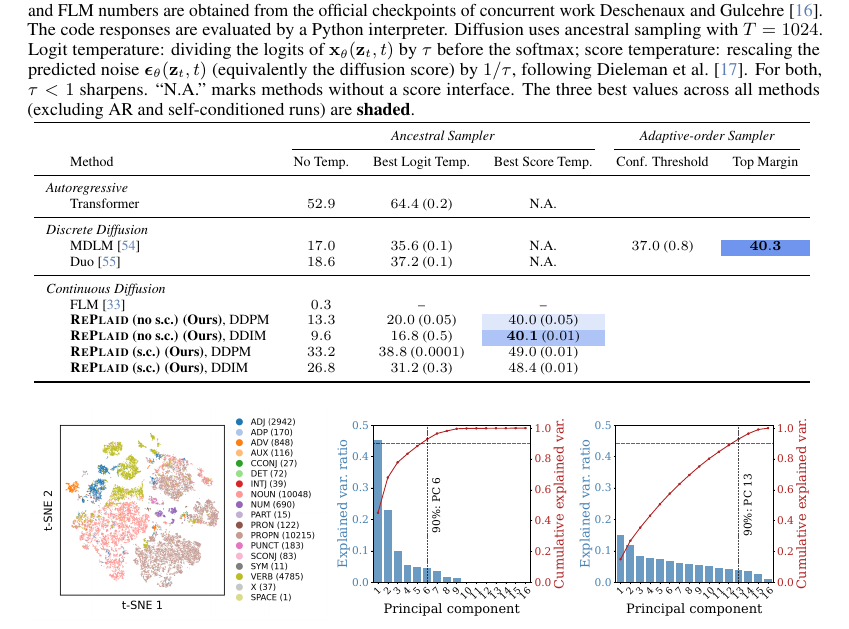
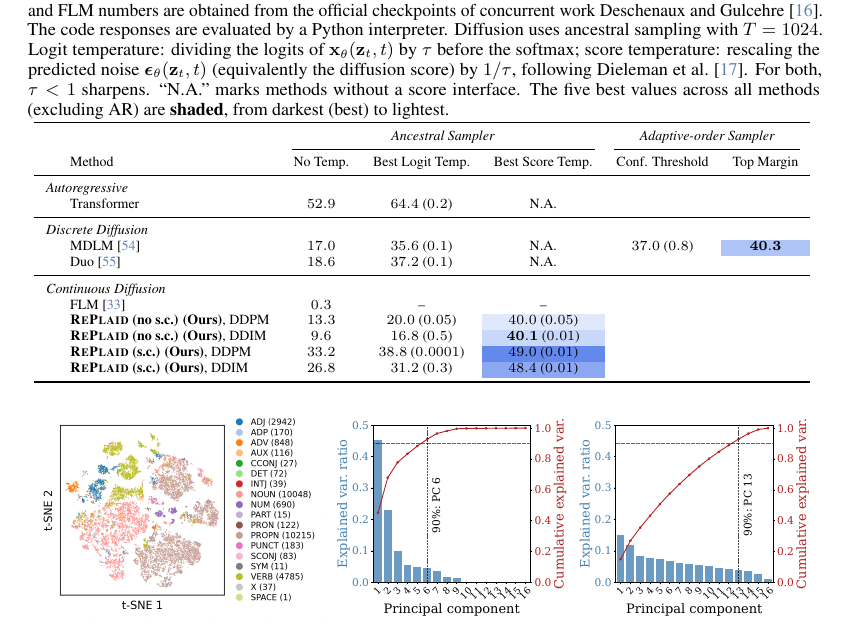
Before and after one commit to zhihanyang2022/CGLM-v1-arxiv-release-, a LaTeX paper (neurips_2026.tex): part of page 10 of 47, cut so that both start at the same text. Compiled offline with pdfLaTeX.

Commit message:
Shade top-5 cells (incl. s.c. runs) with 5-step gradient in math reasoning table
Co-Authored-By: Claude Opus 4.8 (1M context) <noreply@anthropic.com>

```diff
--- a/neurips_2026.tex
+++ b/neurips_2026.tex
@@ -1028,7 +1028,7 @@ where $k$ controls the strength of sharpening (higher $k$: more sharpening) and
 \begin{table}[h]
   \centering
   \small
-  \caption{\small \textbf{Mathematical reasoning}. We prompt 0.1B models trained for 250K steps on TinyGSM~\citep{liu2023tinygsm} using the GSM8K~\citep{cobbe2021gsm8k} test set. We use $\text{max response length}=512 - \text{prompt length}$ and pass@1. The AR, MDLM, Duo, and FLM numbers are obtained from the official checkpoints of concurrent work \citet{deschenaux2026language}. The code responses are evaluated by a Python interpreter. Diffusion uses ancestral sampling with $T=1024$. Logit temperature: dividing the logits of $\x_\theta(\z_t, t)$ by $\tau$ before the softmax; score temperature: rescaling the predicted noise $\beps_\theta(\z_t, t)$ (equivalently the diffusion score) by $1/\tau$, following~\citet{dieleman2022continuous}. For both, $\tau<1$ sharpens. ``N.A.'' marks methods without a score interface. The three best values across all methods (excluding AR and self-conditioned runs) are \textbf{shaded}.}
+  \caption{\small \textbf{Mathematical reasoning}. We prompt 0.1B models trained for 250K steps on TinyGSM~\citep{liu2023tinygsm} using the GSM8K~\citep{cobbe2021gsm8k} test set. We use $\text{max response length}=512 - \text{prompt length}$ and pass@1. The AR, MDLM, Duo, and FLM numbers are obtained from the official checkpoints of concurrent work \citet{deschenaux2026language}. The code responses are evaluated by a Python interpreter. Diffusion uses ancestral sampling with $T=1024$. Logit temperature: dividing the logits of $\x_\theta(\z_t, t)$ by $\tau$ before the softmax; score temperature: rescaling the predicted noise $\beps_\theta(\z_t, t)$ (equivalently the diffusion score) by $1/\tau$, following~\citet{dieleman2022continuous}. For both, $\tau<1$ sharpens. ``N.A.'' marks methods without a score interface. The five best values across all methods (excluding AR) are \textbf{shaded}, from darkest (best) to lightest.}
   \label{tab:tinygsm}
    \scriptsize
   \begin{tabular}{llccccc}
@@ -1041,15 +1041,15 @@ where $k$ controls the strength of sharpening (higher $k$: more sharpening) and
     & Transformer & $52.9$ & $64.4$ ($0.2$) & N.A. \\
     \midrule
     \multicolumn{2}{l}{\textit{Discrete Diffusion}} \\
-    & MDLM~\citep{sahoo2024simple} & $17.0$ & $35.6$ ($0.1$) & N.A. & $37.0$ ($0.8$) & \topone{$\mathbf{40.3}$} \\
+    & MDLM~\citep{sahoo2024simple} & $17.0$ & $35.6$ ($0.1$) & N.A. & $37.0$ ($0.8$) & \rankthree{$\mathbf{40.3}$} \\
     & Duo~\citep{sahoo2025the} & $18.6$ & $37.2$ ($0.1$) & N.A. \\
     \midrule
     \multicolumn{2}{l}{\textit{Continuous Diffusion}} \\
     & FLM~\citep{lee2026flow} & $0.3$ & -- & -- \\
-    & \textbf{\textsc{RePlaid} (no s.c.) (Ours)}, DDPM & $13.3$ & $20.0$ ($0.05$) & \topthree{$40.0$} ($0.05$) \\
-    & \textbf{\textsc{RePlaid} (no s.c.) (Ours)}, DDIM & $9.6$ & $16.8$ ($0.5$) & \toptwo{$\mathbf{40.1}$} ($0.01$) \\
-    & \textbf{\textsc{RePlaid} (s.c.) (Ours)}, DDPM & $33.2$ & $38.8$ ($0.0001$) & $49.0$ ($0.01$) \\
-    & \textbf{\textsc{RePlaid} (s.c.) (Ours)}, DDIM & $26.8$ & $31.2$ ($0.3$) & $48.4$ ($0.01$) \\
+    & \textbf{\textsc{RePlaid} (no s.c.) (Ours)}, DDPM & $13.3$ & $20.0$ ($0.05$) & \rankfive{$40.0$} ($0.05$) \\
+    & \textbf{\textsc{RePlaid} (no s.c.) (Ours)}, DDIM & $9.6$ & $16.8$ ($0.5$) & \rankfour{$\mathbf{40.1}$} ($0.01$) \\
+    & \textbf{\textsc{RePlaid} (s.c.) (Ours)}, DDPM & $33.2$ & $38.8$ ($0.0001$) & \rankone{$49.0$} ($0.01$) \\
+    & \textbf{\textsc{RePlaid} (s.c.) (Ours)}, DDIM & $26.8$ & $31.2$ ($0.3$) & \ranktwo{$48.4$} ($0.01$) \\
     \bottomrule
   \end{tabular}
   \vspace{-0.5em}
```
Also changed, not shown: header.tex (+12 -0 lines).
